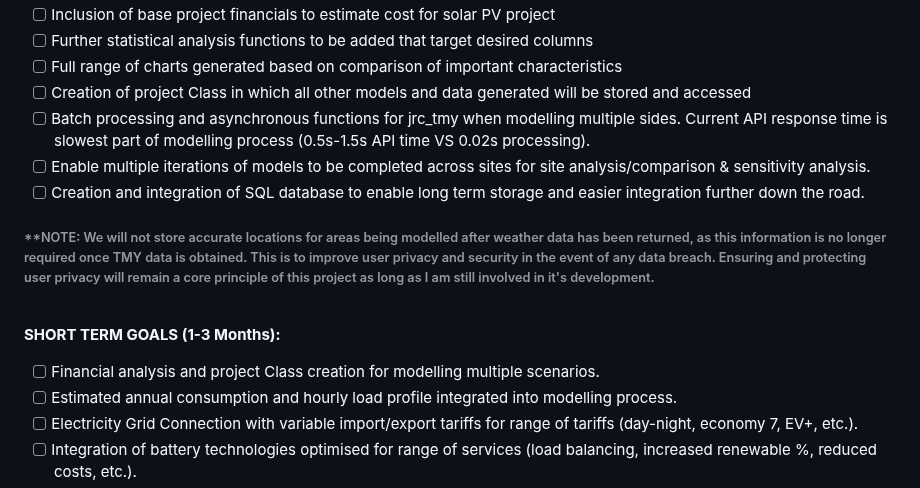
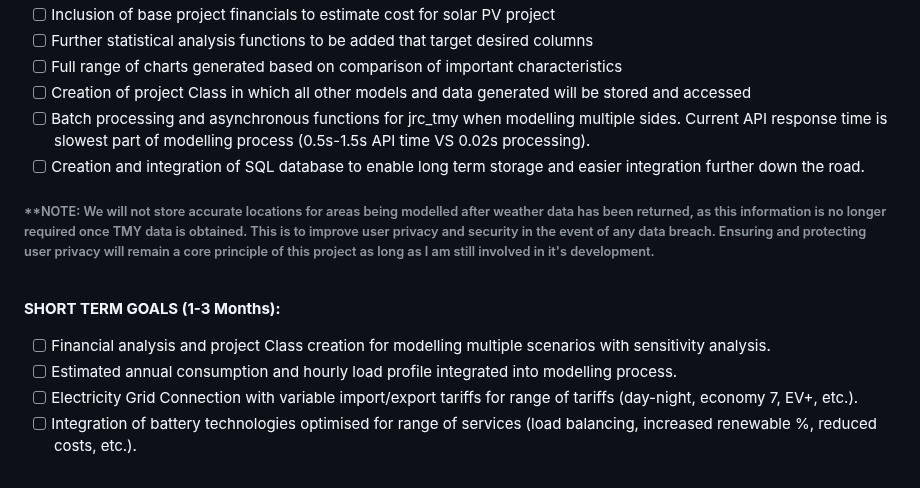
Before and after one commit to Daniel-Parke/WiseWattage, a Markdown page: README.md, the part around the change. Drawn GitHub-style.

Commit message:
Update documentation

```diff
--- a/README.md
+++ b/README.md
@@ -147,13 +147,12 @@ pv_model.model_summary_html_export(freq, grouped)
 - [ ] Creation of project Class in which all other models and data generated will be stored and accessed
 - [ ] Batch processing and asynchronous functions for jrc_tmy when modelling multiple sides. Current
 API response time is slowest part of modelling process (0.5s-1.5s API time VS 0.02s processing).
-- [ ] Enable multiple iterations of models to be completed across sites for site analysis/comparison & sensitivity analysis.
 - [ ] Creation and integration of SQL database to enable long term storage and easier integration further down the road.
 ###### **NOTE: We will not store accurate locations for areas being modelled after weather data has been returned, as this information is no longer required once TMY data is obtained. This is to improve user privacy and security in the event of any data breach. Ensuring and protecting user privacy will remain a core principle of this project as long as I am still involved in it's development.
 <br>
 
 **SHORT TERM GOALS (1-3 Months):**
-- [ ] Financial analysis and project Class creation for modelling multiple scenarios.
+- [ ] Financial analysis and project Class creation for modelling multiple scenarios with sensitivity analysis.
 - [ ] Estimated annual consumption and hourly load profile integrated into modelling process.
 - [ ] Electricity Grid Connection with variable import/export tariffs for range of tariffs (day-night, economy 7, EV+, etc.).
 - [ ] Integration of battery technologies optimised for range of services (load balancing, increased renewable %, reduced costs, etc.).
```
